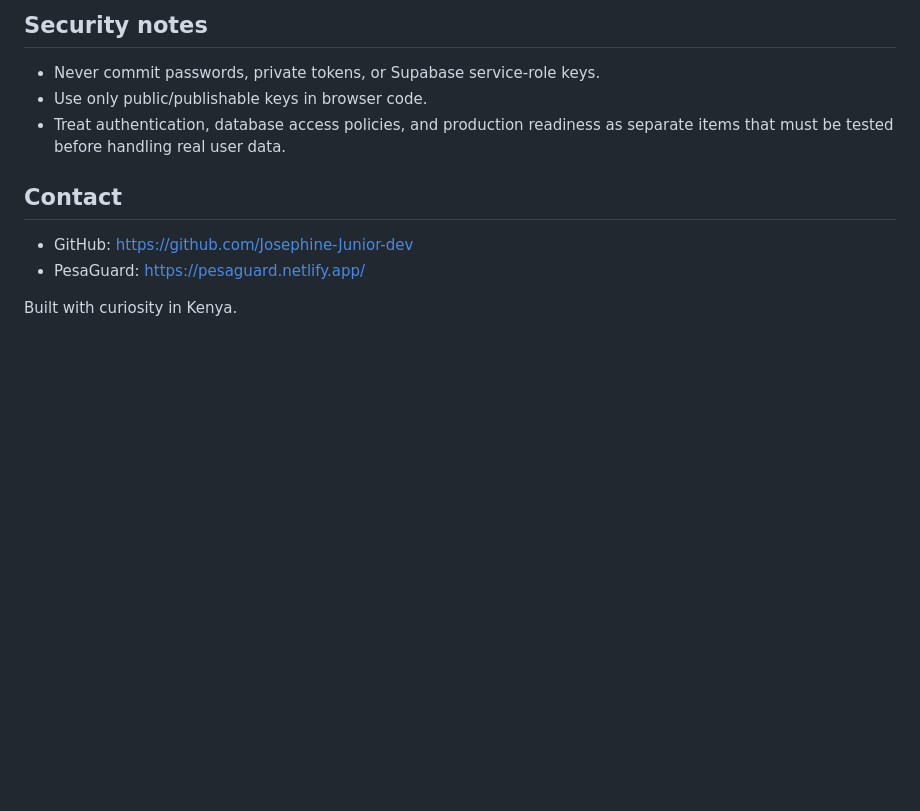
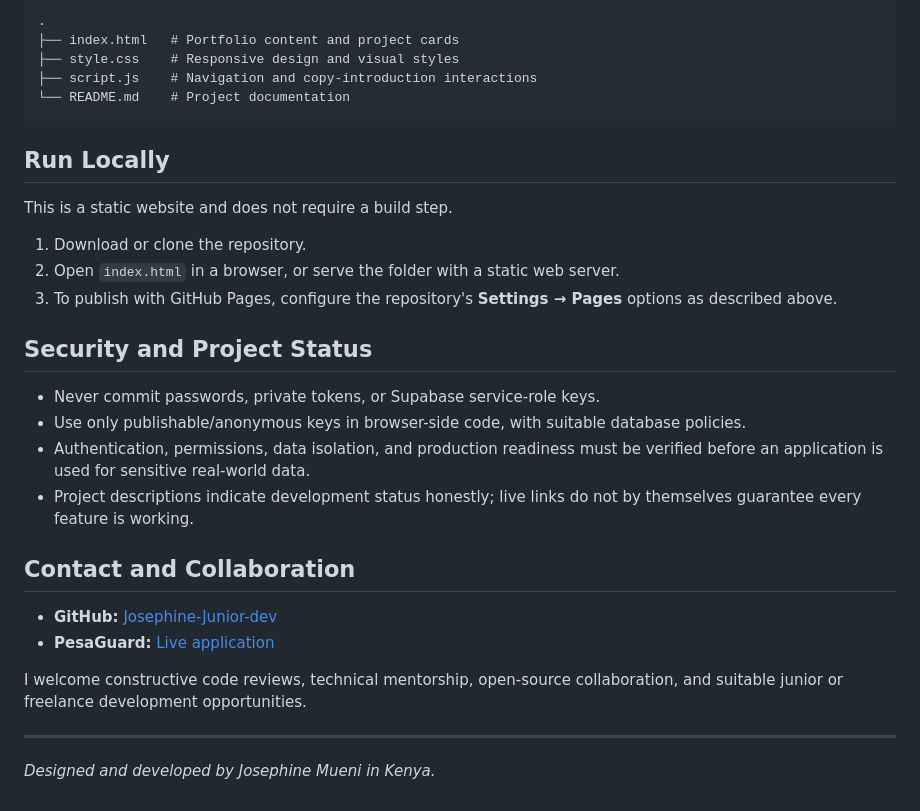
Before and after one commit to Josephine-Junior-dev/Josephine-Digital-Labs-Portfolio, a Markdown page: README.md, the part around one of its changes. Rendered like a GitHub page; blank space fills up the shorter version.

````diff
--- a/README.md
+++ b/README.md
@@ -53,13 +61,34 @@ Open `index.html` in a browser, or serve the repository root with any static web
 
-## Security notes
+```text
+.
+├── index.html   # Portfolio content and project cards
+├── style.css    # Responsive design and visual styles
+├── script.js    # Navigation and copy-introduction interactions
+└── README.md    # Project documentation
+```
+
+## Run Locally
+
+This is a static website and does not require a build step.
+
+1. Download or clone the repository.
+2. Open `index.html` in a browser, or serve the folder with a static web server.
+3. To publish with GitHub Pages, configure the repository's **Settings → Pages** options as described above.
+
+## Security and Project Status
 
 - Never commit passwords, private tokens, or Supabase service-role keys.
-- Use only public/publishable keys in browser code.
-- Treat authentication, database access policies, and production readiness as separate items that must be tested before handling real user data.
+- Use only publishable/anonymous keys in browser-side code, with suitable database policies.
+- Authentication, permissions, data isolation, and production readiness must be verified before an application is used for sensitive real-world data.
+- Project descriptions indicate development status honestly; live links do not by themselves guarantee every feature is working.
 
-## Contact
+## Contact and Collaboration
 
-- GitHub: https://github.com/Josephine-Junior-dev
-- PesaGuard: https://pesaguard.netlify.app/
+- **GitHub:** [Josephine-Junior-dev](https://github.com/Josephine-Junior-dev)
+- **PesaGuard:** [Live application](https://pesaguard.netlify.app/)
 
-Built with curiosity in Kenya.
+I welcome constructive code reviews, technical mentorship, open-source collaboration, and suitable junior or freelance development opportunities.
+
+---
+
+*Designed and developed by Josephine Mueni in Kenya.*
````
Also changed, not shown: other parts of README.md (+42 -34 lines).
